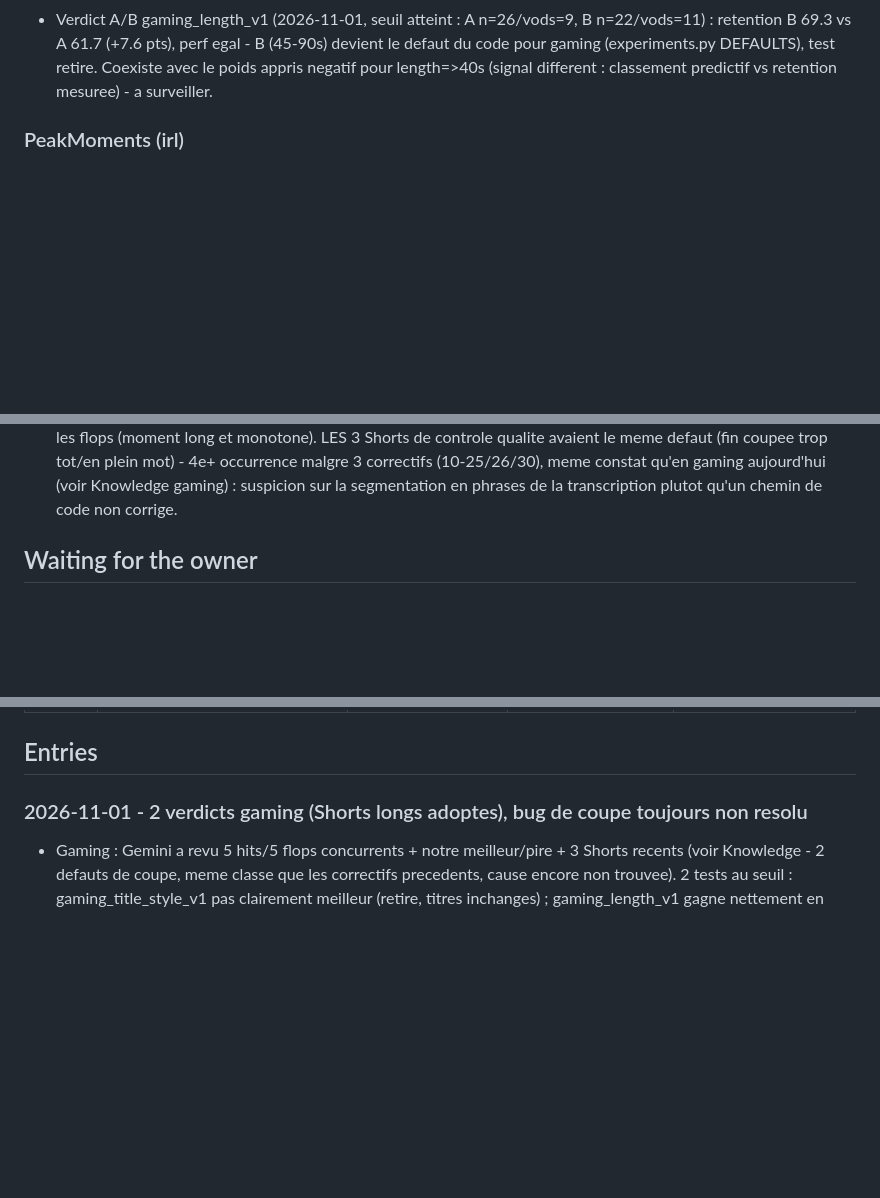
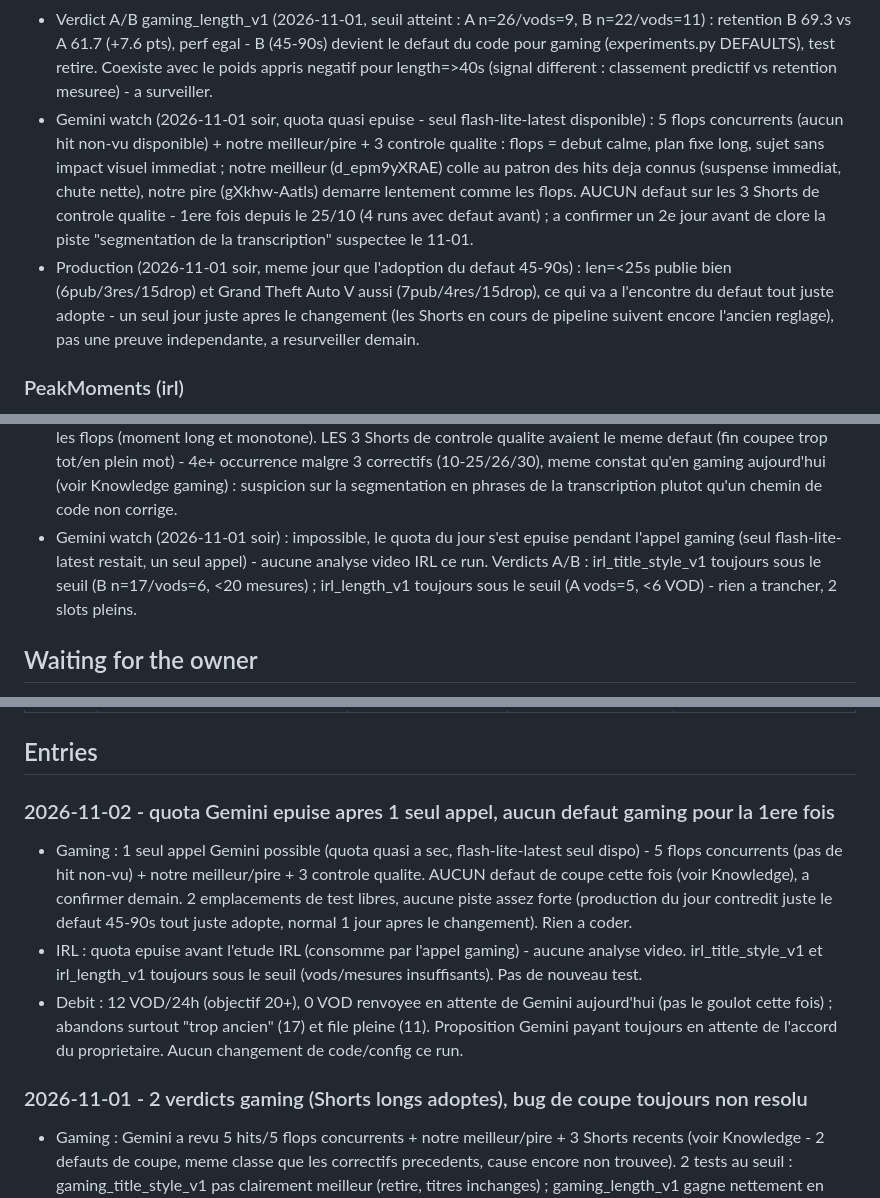
Before and after one commit to Aymeric05/automatiseur, a Markdown page: docs/optimization_journal.md, 3 parts joined by grey strips. Rendered like a GitHub page; blank space fills up the shorter version.

Commit message:
docs: optimization journal entry for 2026-11-02, Gemini quota dried up after 1 call, gaming quality check clean for once
Co-Authored-By: Claude Opus 5.5 <noreply@anthropic.com>

```diff
--- a/docs/optimization_journal.md
+++ b/docs/optimization_journal.md
@@ -99,6 +99,17 @@ evidence comes; turn a strong line into an A/B test, then into the app's default
   retention B 69.3 vs A 61.7 (+7.6 pts), perf egal - B (45-90s) devient le defaut du code pour
   gaming (experiments.py DEFAULTS), test retire. Coexiste avec le poids appris negatif pour
   length=>40s (signal different : classement predictif vs retention mesuree) - a surveiller.
+- Gemini watch (2026-11-01 soir, quota quasi epuise - seul flash-lite-latest disponible) : 5
+  flops concurrents (aucun hit non-vu disponible) + notre meilleur/pire + 3 controle qualite :
+  flops = debut calme, plan fixe long, sujet sans impact visuel immediat ; notre meilleur
+  (d_epm9yXRAE) colle au patron des hits deja connus (suspense immediat, chute nette), notre pire
+  (gXkhw-Aatls) demarre lentement comme les flops. AUCUN defaut sur les 3 Shorts de controle
+  qualite - 1ere fois depuis le 25/10 (4 runs avec defaut avant) ; a confirmer un 2e jour avant de
+  clore la piste "segmentation de la transcription" suspectee le 11-01.
+- Production (2026-11-01 soir, meme jour que l'adoption du defaut 45-90s) : len=<25s publie bien
+  (6pub/3res/15drop) et Grand Theft Auto V aussi (7pub/4res/15drop), ce qui va a l'encontre du
+  defaut tout juste adopte - un seul jour juste apres le changement (les Shorts en cours de
+  pipeline suivent encore l'ancien reglage), pas une preuve independante, a resurveiller demain.
 
 ### PeakMoments (irl)
 - Gemini watch (2026-10-30, 5 hits/5 flops concurrents + notre meilleur/pire + 2 controle qualite) :
@@ -153,6 +164,10 @@ evidence comes; turn a strong line into an A/B test, then into the app's default
   tot/en plein mot) - 4e+ occurrence malgre 3 correctifs (10-25/26/30), meme constat qu'en
   gaming aujourd'hui (voir Knowledge gaming) : suspicion sur la segmentation en phrases de la
   transcription plutot qu'un chemin de code non corrige.
+- Gemini watch (2026-11-01 soir) : impossible, le quota du jour s'est epuise pendant l'appel
+  gaming (seul flash-lite-latest restait, un seul appel) - aucune analyse video IRL ce run.
+  Verdicts A/B : irl_title_style_v1 toujours sous le seuil (B n=17/vods=6, <20 mesures) ;
+  irl_length_v1 toujours sous le seuil (A vods=5, <6 VOD) - rien a trancher, 2 slots pleins.
 
 ## Waiting for the owner
 
@@ -189,6 +204,20 @@ ones, and moves them to the entries.
 | 2026-10-30 | Fix: when Gemini's trim answer for a moment is rejected or missing, its start is now also recalee on a sentence boundary (only the end was before) | fewer "no context at start" / early cuts | Gemini quality-check defects on our Shorts | pending |
 
 ## Entries
+
+### 2026-11-02 - quota Gemini epuise apres 1 seul appel, aucun defaut gaming pour la 1ere fois
+
+- Gaming : 1 seul appel Gemini possible (quota quasi a sec, flash-lite-latest seul dispo) - 5
+  flops concurrents (pas de hit non-vu) + notre meilleur/pire + 3 controle qualite. AUCUN defaut
+  de coupe cette fois (voir Knowledge), a confirmer demain. 2 emplacements de test libres, aucune
+  piste assez forte (production du jour contredit juste le defaut 45-90s tout juste adopte,
+  normal 1 jour apres le changement). Rien a coder.
+- IRL : quota epuise avant l'etude IRL (consomme par l'appel gaming) - aucune analyse video.
+  irl_title_style_v1 et irl_length_v1 toujours sous le seuil (vods/mesures insuffisants). Pas de
+  nouveau test.
+- Debit : 12 VOD/24h (objectif 20+), 0 VOD renvoyee en attente de Gemini aujourd'hui (pas le
+  goulot cette fois) ; abandons surtout "trop ancien" (17) et file pleine (11). Proposition Gemini
+  payant toujours en attente de l'accord du proprietaire. Aucun changement de code/config ce run.
 
 ### 2026-11-01 - 2 verdicts gaming (Shorts longs adoptes), bug de coupe toujours non resolu
 
```
